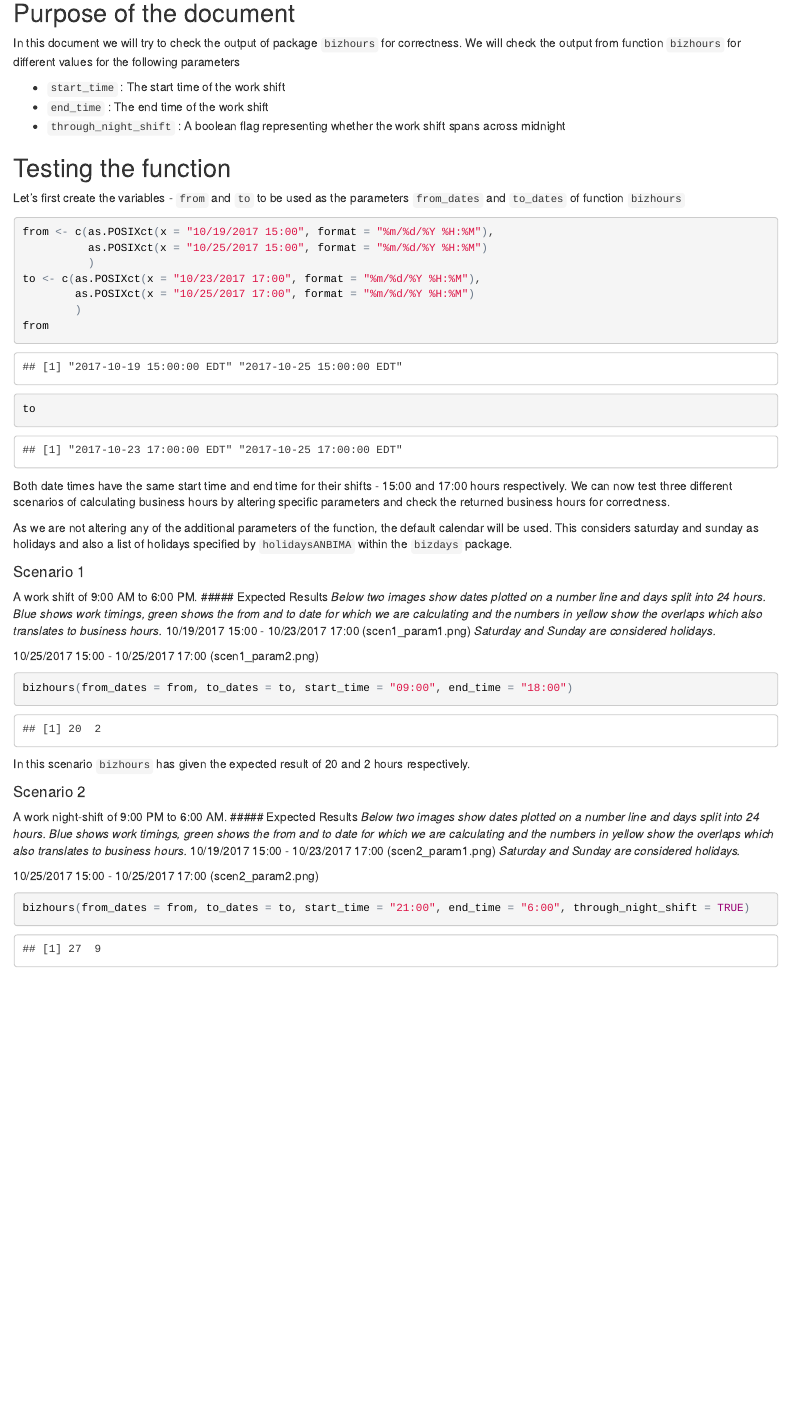
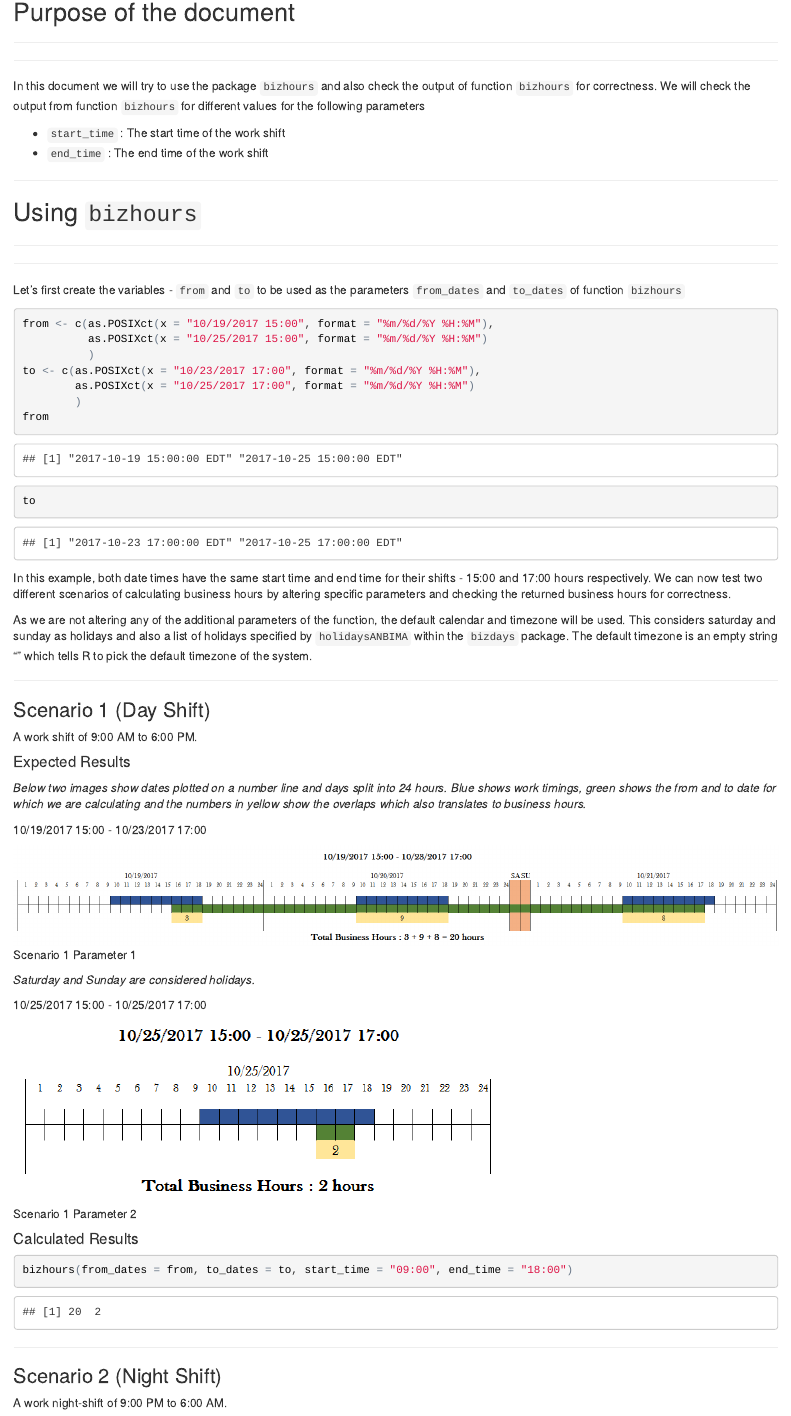
Before and after one commit to sujeetp97/bizhours, an R Markdown document (vignettes/usage_doc.Rmd): the page in a window 1100 px wide, from 80 px down before the commit and from 110 px down after it, so that both start at the same text. The pictures show the output file vignettes/usage_doc.html that the author committed with the source, opened offline.

Commit message:
Updated usage_doc in vignettes. Moved all images for usage_doc into vignettes/imgs folder. Moved manual pdf to vignettes folder

````diff
--- a/vignettes/usage_doc.Rmd
+++ b/vignettes/usage_doc.Rmd
@@ -1,5 +1,5 @@
 ---
-title: "Testing package bizhours"
+title: "Using package bizhours"
 output: html_document
 ---
 
@@ -8,15 +8,22 @@ knitr::opts_chunk$set(echo = TRUE)
 library(bizhours)
 ```
 
+***
+
 ## Purpose of the document
-In this document we will try to check the output of package `bizhours` for correctness. We will check the output from function `bizhours`
-for different values for the following parameters
+***
+***
+
+In this document we will try to use the package `bizhours` and also check the output of function `bizhours` for correctness. We will check the output from function `bizhours` for different values for the following parameters
 
 * `start_time` : The start time of the work shift
 * `end_time` : The end time of the work shift
-* `through_night_shift` : A boolean flag representing whether the work shift spans across midnight
 
-## Testing the function
+***
+
+## Using `bizhours`
+***
+***
 
 Let's first create the variables - `from` and `to` to be used as the parameters `from_dates` and `to_dates` of function `bizhours`
 
@@ -31,40 +38,53 @@ from
 to
 ```
 
-Both date times have the same start time and end time for their shifts - 15:00 and 17:00 hours respectively.
-We can now test three different scenarios of calculating business hours by altering specific
-parameters and check the returned business hours for correctness.
+In this example, both date times have the same start time and end time for their shifts - 15:00 and 17:00 hours respectively.
+We can now test two different scenarios of calculating business hours by altering specific
+parameters and checking the returned business hours for correctness.
 
-As we are not altering any of the additional parameters of the function, the default calendar will be used. This
-considers saturday and sunday as holidays and also a list of holidays specified by `holidaysANBIMA` within the `bizdays` package.
+As we are not altering any of the additional parameters of the function, the default calendar and timezone
+will be used. This considers saturday and sunday as holidays and also a list of holidays specified by
+`holidaysANBIMA` within the `bizdays` package. The default timezone is an empty string "" which tells
+R to pick the default timezone of the system.
 
-#### Scenario 1
+***
+
+### Scenario 1 (Day Shift)
 A work shift of 9:00 AM to 6:00 PM.
-##### Expected Results
+
+#### Expected Results
+
 *Below two images show dates plotted on a number line and days split into 24 hours. Blue shows work timings, green shows the from and to date for which we are calculating and the numbers in yellow show the overlaps which also translates to business hours.*
+
 10/19/2017 15:00 - 10/23/2017 17:00
-(scen1_param1.png)
+
+![Scenario 1 Parameter 1](imgs/scen1_param1.png)
+
 *Saturday and Sunday are considered holidays.*
 
 10/25/2017 15:00 - 10/25/2017 17:00
-(scen1_param2.png)
 
+![Scenario 1 Parameter 2](imgs/scen1_param2.png)
+
+#### Calculated Results
 
 ```{r scenario_1}
 bizhours(from_dates = from, to_dates = to, start_time = "09:00", end_time = "18:00")
 ```
 
+***
 
-In this scenario `bizhours` has given the expected result of 20 and 2 hours respectively.
+### Scenario 2 (Night Shift)
+A work night-shift of 9:00 PM to 6:00 AM.
 
-#### Scenario 2
-A work night-shift of 9:00 PM to 6:00 AM.
-##### Expected Results
+#### Expected Results
 *Below two images show dates plotted on a number line and days split into 24 hours. Blue shows work timings, green shows the from and to date for which we are calculating and the numbers in yellow show the overlaps which also translates to business hours.*
+
 10/19/2017 15:00 - 10/23/2017 17:00
-(scen2_param1.png)
+
+![Scenario 2 Parameter 1](imgs/scen2_param1.png)
+
 *Saturday and Sunday are considered holidays.*
 
 10/25/2017 15:00 - 10/25/2017 17:00
-(scen2_param2.png)
 
@@ -71,4 +94,4 @@ A work night-shift of 9:00 PM to 6:00 AM.
 
 ```{r scenario_2}
-bizhours(from_dates = from, to_dates = to, start_time = "21:00", end_time = "6:00", through_night_shift = TRUE)
+bizhours(from_dates = from, to_dates = to, start_time = "21:00", end_time = "6:00")
 ```
````
Also changed, not shown: vignettes/bizhours-manual.pdf (renamed from bizhours-manual.pdf), vignettes/imgs/scen1_param1.png (renamed from vignettes/scen1_param1.png), vignettes/imgs/scen1_param2.png (renamed from vignettes/scen1_param2.png), vignettes/imgs/scen2_param1.png (renamed from vignettes/scen2_param1.png), vignettes/imgs/scen2_param2.png (renamed from vignettes/scen2_param2.png), vignettes/usage_doc.html, vignettes/usage_doc.Rmd (3 more changed lines).
